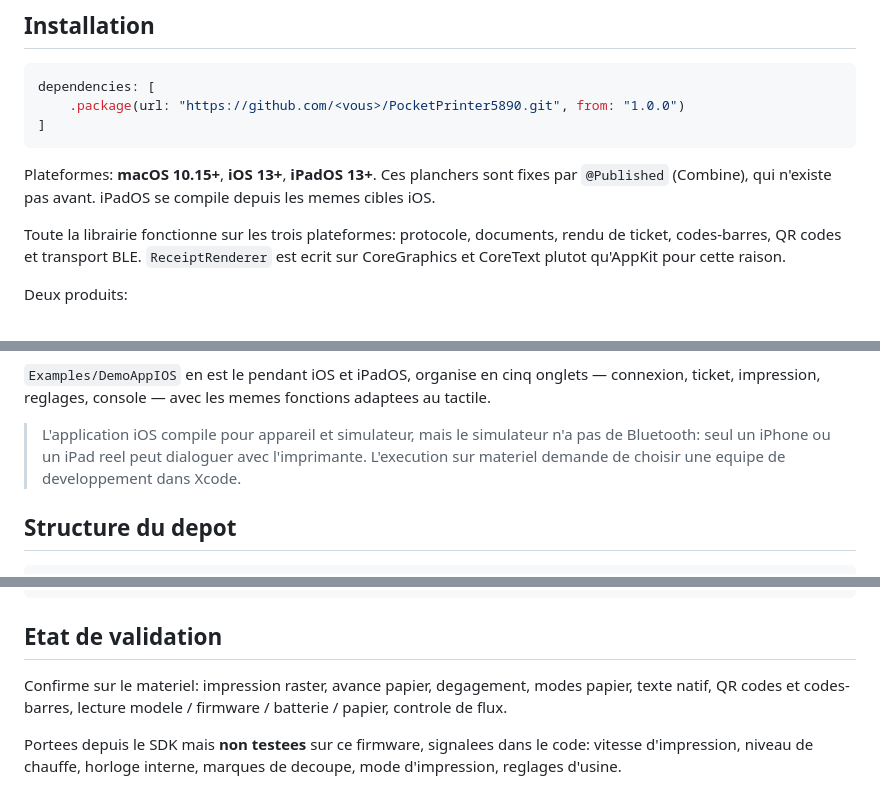
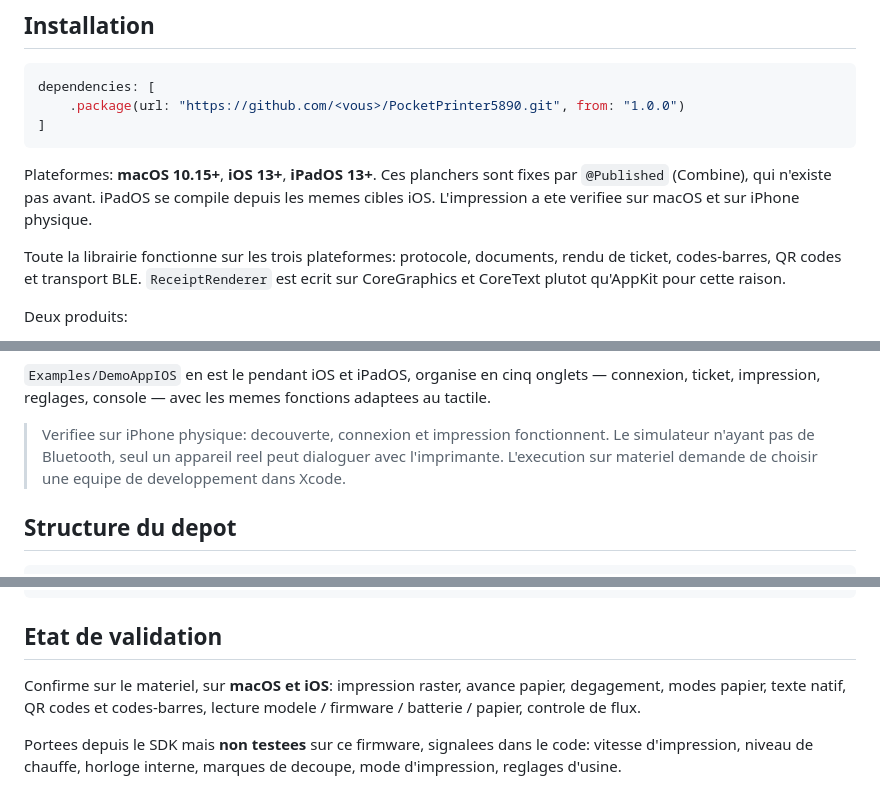
Before and after one commit to dimer47/PocketPrinter5890, a Markdown page: PocketPrinter5890/README_FR.md, 3 parts joined by grey strips. Rendered like a GitHub page.

```diff
--- a/PocketPrinter5890/README_FR.md
+++ b/PocketPrinter5890/README_FR.md
@@ -79,7 +79,8 @@ dependencies: [
 
 Plateformes: **macOS 10.15+**, **iOS 13+**, **iPadOS 13+**. Ces planchers sont
 fixes par `@Published` (Combine), qui n'existe pas avant. iPadOS se compile
-depuis les memes cibles iOS.
+depuis les memes cibles iOS. L'impression a ete verifiee sur macOS et sur
+iPhone physique.
 
 Toute la librairie fonctionne sur les trois plateformes: protocole,
 documents, rendu de ticket, codes-barres, QR codes et transport BLE.
@@ -242,10 +243,10 @@ sans toucher aux reglages du systeme.
 onglets — connexion, ticket, impression, reglages, console — avec les memes
 fonctions adaptees au tactile.
 
-> L'application iOS compile pour appareil et simulateur, mais le simulateur
-> n'a pas de Bluetooth: seul un iPhone ou un iPad reel peut dialoguer avec
-> l'imprimante. L'execution sur materiel demande de choisir une equipe de
-> developpement dans Xcode.
+> Verifiee sur iPhone physique: decouverte, connexion et impression
+> fonctionnent. Le simulateur n'ayant pas de Bluetooth, seul un appareil reel
+> peut dialoguer avec l'imprimante. L'execution sur materiel demande de
+> choisir une equipe de developpement dans Xcode.
 
 ## Structure du depot
 
@@ -277,9 +278,9 @@ swift test
 
 ## Etat de validation
 
-Confirme sur le materiel: impression raster, avance papier, degagement, modes
-papier, texte natif, QR codes et codes-barres, lecture modele / firmware /
-batterie / papier, controle de flux.
+Confirme sur le materiel, sur **macOS et iOS**: impression raster, avance
+papier, degagement, modes papier, texte natif, QR codes et codes-barres,
+lecture modele / firmware / batterie / papier, controle de flux.
 
 Portees depuis le SDK mais **non testees** sur ce firmware, signalees dans le
 code: vitesse d'impression, niveau de chauffe, horloge interne, marques de
```
Also changed, not shown: PocketPrinter5890/README.md (+9 -7 lines), PocketPrinter5890/docs/PROTOCOL_SPEC.md (+1 -1 lines).
